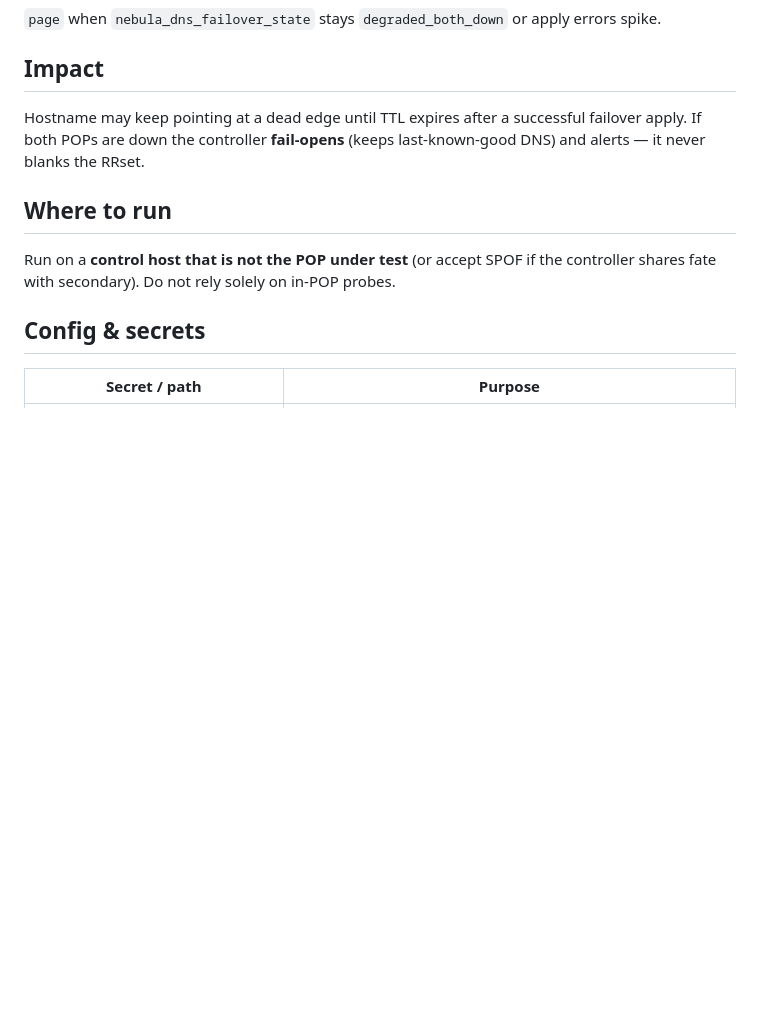
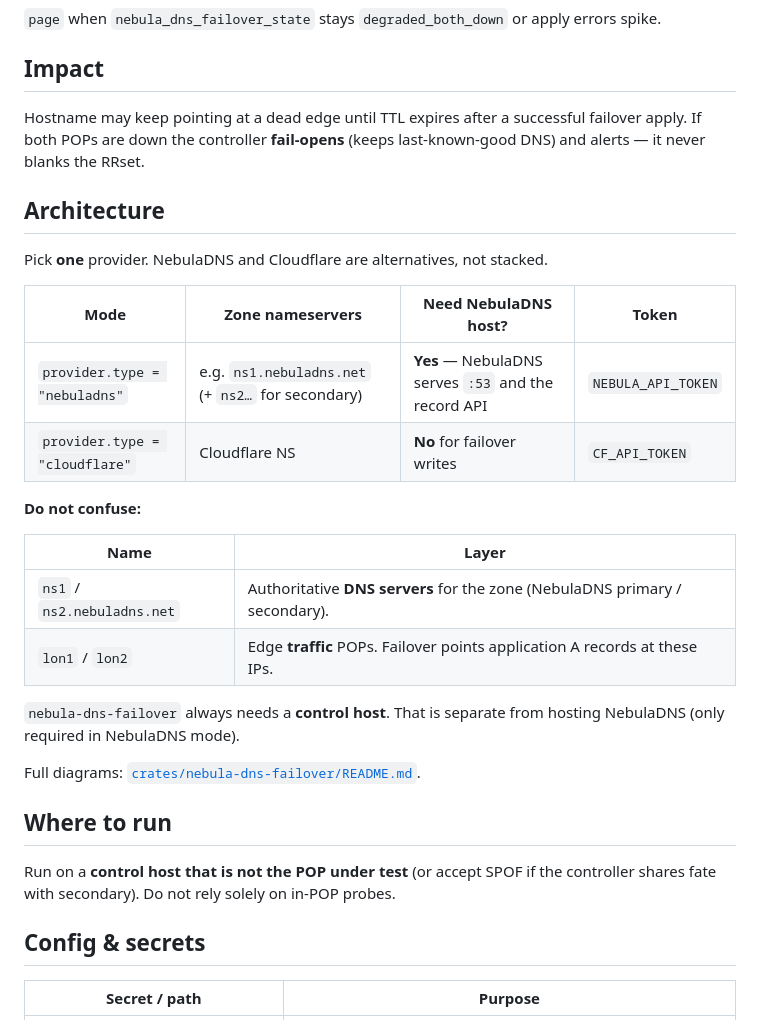
Before and after one commit to bwalia/nebuladns, a Markdown page: docs/runbooks/DnsFailover.md, the part around the change. GitHub-like rendering; blank space fills up the shorter version.

```diff
--- a/docs/runbooks/DnsFailover.md
+++ b/docs/runbooks/DnsFailover.md
@@ -18,6 +18,26 @@ Expect RTO roughly `2–3 × TTL` (TTL 30s → ~60–90s under typical resolvers
 Hostname may keep pointing at a dead edge until TTL expires after a successful
 failover apply. If both POPs are down the controller **fail-opens** (keeps
 last-known-good DNS) and alerts — it never blanks the RRset.
+
+## Architecture
+
+Pick **one** provider. NebulaDNS and Cloudflare are alternatives, not stacked.
+
+| Mode | Zone nameservers | Need NebulaDNS host? | Token |
+|------|------------------|----------------------|-------|
+| `provider.type = "nebuladns"` | e.g. `ns1.nebuladns.net` (+ `ns2…` for secondary) | **Yes** — NebulaDNS serves `:53` and the record API | `NEBULA_API_TOKEN` |
+| `provider.type = "cloudflare"` | Cloudflare NS | **No** for failover writes | `CF_API_TOKEN` |
+
+**Do not confuse:**
+
+| Name | Layer |
+|------|--------|
+| `ns1` / `ns2.nebuladns.net` | Authoritative **DNS servers** for the zone (NebulaDNS primary / secondary). |
+| `lon1` / `lon2` | Edge **traffic** POPs. Failover points application A records at these IPs. |
+
+`nebula-dns-failover` always needs a **control host**. That is separate from hosting NebulaDNS (only required in NebulaDNS mode).
+
+Full diagrams: [`crates/nebula-dns-failover/README.md`](../../crates/nebula-dns-failover/README.md#system-architecture).
 
 ## Where to run
 
```
Also changed, not shown: crates/nebula-dns-failover/README.md (+90 -1 lines).
